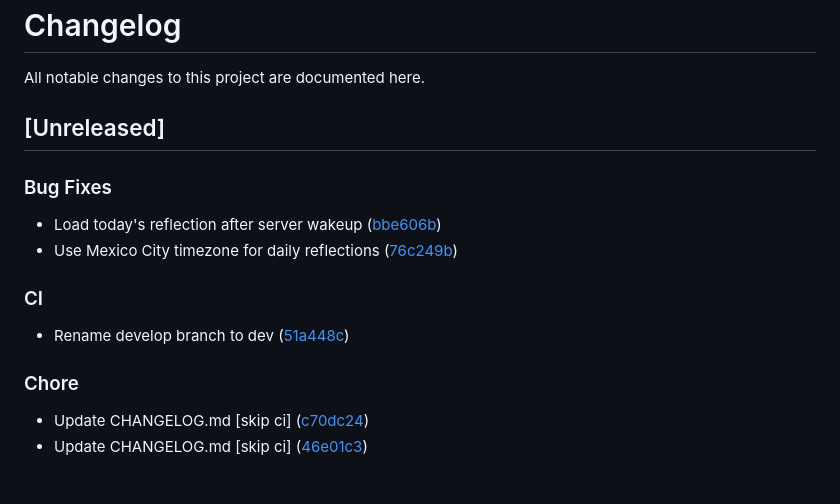
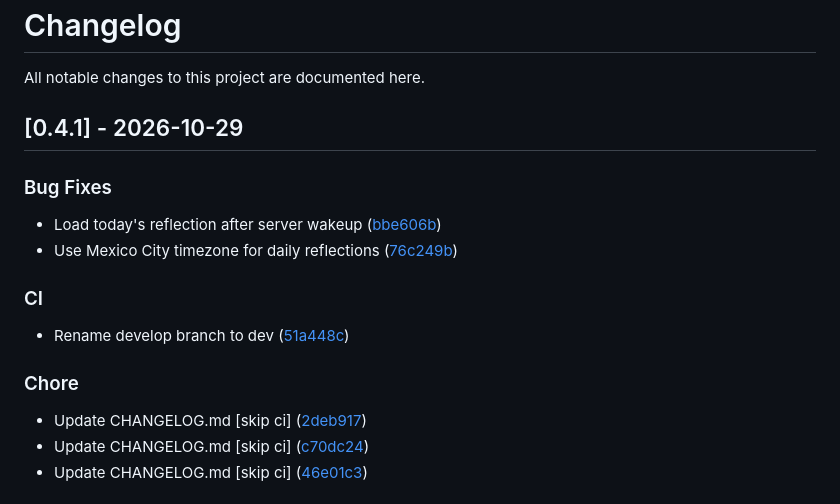
Before and after one commit to 4DRIAN0RTIZ/ODAAT, a Markdown page: CHANGELOG.md, the part around the change. GitHub-like rendering.

Commit message:
chore(release): v0.4.1

```diff
--- a/CHANGELOG.md
+++ b/CHANGELOG.md
@@ -2,7 +2,7 @@
 
 All notable changes to this project are documented here.
 
-## [Unreleased]
+## [0.4.1] - 2026-10-29
 
 ### Bug Fixes
 
@@ -15,6 +15,7 @@ All notable changes to this project are documented here.
 
 ### Chore
 
+- Update CHANGELOG.md [skip ci] ([2deb917](https://github.com/4DRIAN0RTIZ/ODAAT/commit/2deb91738838dd222b4832a720888c81389adcef))
 - Update CHANGELOG.md [skip ci] ([c70dc24](https://github.com/4DRIAN0RTIZ/ODAAT/commit/c70dc2470e847edd06ff98c7730935720bb380d3))
 - Update CHANGELOG.md [skip ci] ([46e01c3](https://github.com/4DRIAN0RTIZ/ODAAT/commit/46e01c39f0a36489650ec81f0f35598f43ada7c9))
 
```
